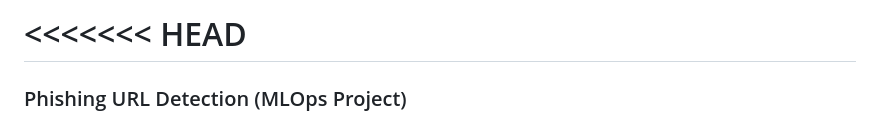
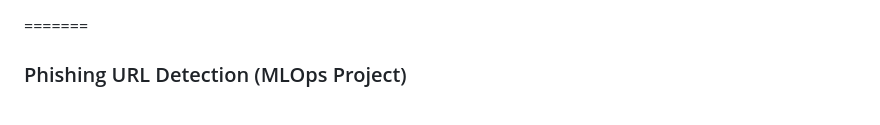
Before and after one commit to charuka-g/Network-Security-System, a Markdown page: README.md, the part around the change. Drawn GitHub-style.

```diff
--- a/README.md
+++ b/README.md
@@ -1,4 +1,3 @@
-<<<<<<< HEAD
 =======
 ### Phishing URL Detection (MLOps Project)
 
```
